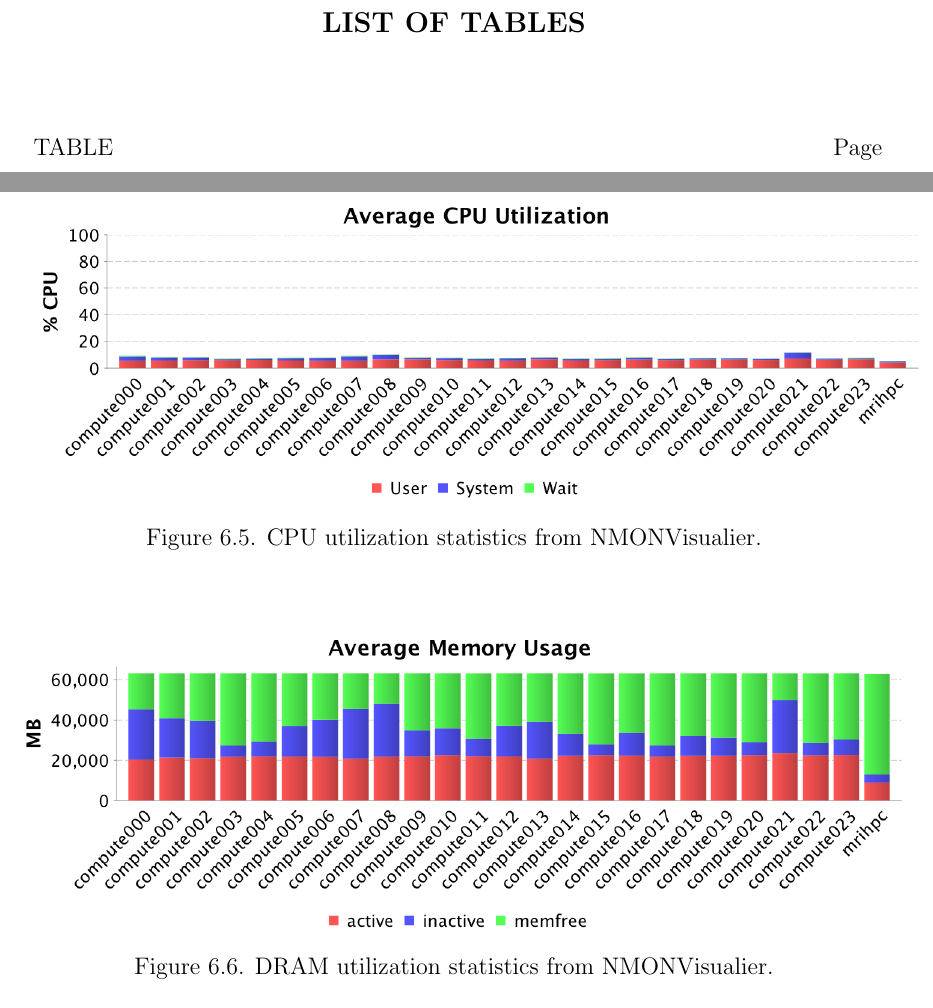
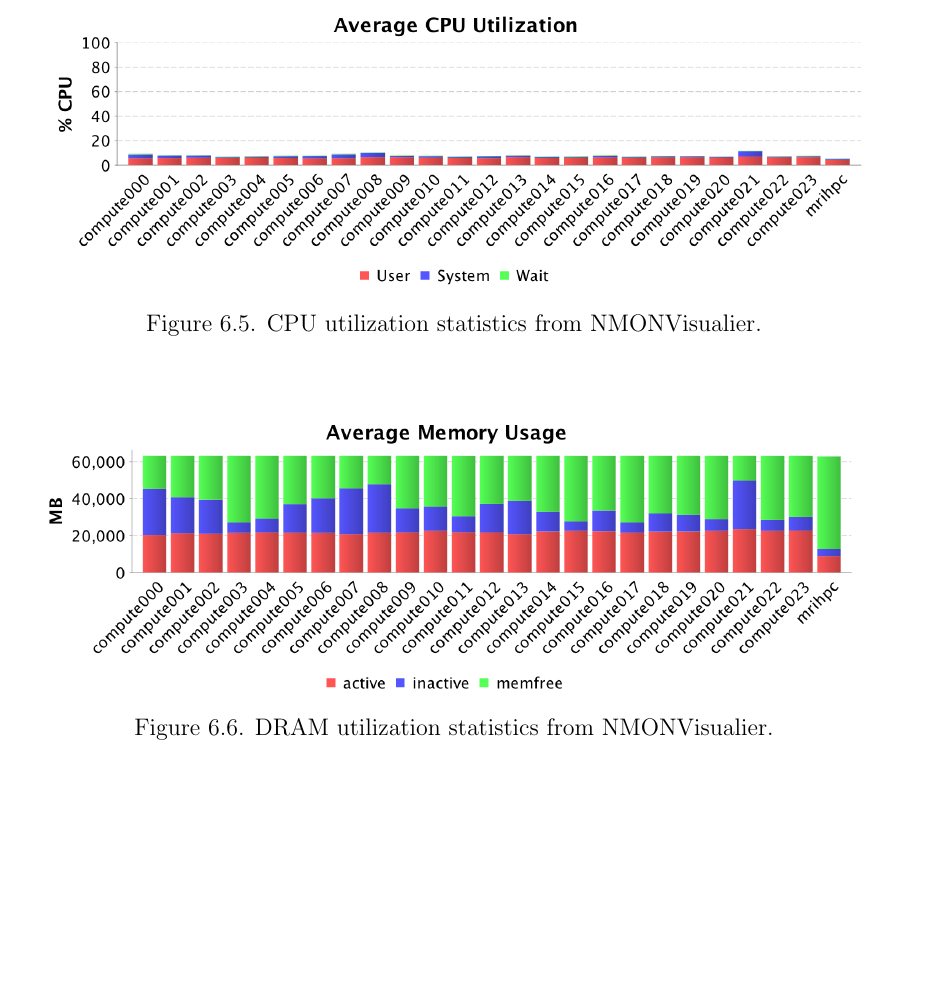
Before and after one commit to cchen1983/MasterThesis, a LaTeX thesis (pvamuthesis.tex, which reads experiment.tex, lists.tex): two parts of pages 9 and 47 of 58 before the commit and part of page 46 of 57 after it, the two joined at a grey line, cut at the place of the change, the shorter picture padded with empty space. Compiled offline with pdfLaTeX.

Commit message:
Final version for submission

```diff
--- a/experiment.tex
+++ b/experiment.tex
@@ -70,13 +70,13 @@ Figure \ref{NMONCPU} and Figure \ref{NMONMEM} show the CPU utilization rate and
 
 \begin{figure}[h]
 \centering
-\includegraphics[scale=0.6]{figures/NMONCpu.png}\\
+\includegraphics[scale=0.55]{figures/NMONCpu.png}\\
 \caption{CPU utilization statistics from NMONVisualier.}\label{NMONCPU}
 \end{figure}
 
 \begin{figure}[h]
 \centering
-\includegraphics[scale=0.6]{figures/NMONMemory.png}\\
+\includegraphics[scale=0.55]{figures/NMONMemory.png}\\
 \caption{DRAM utilization statistics from NMONVisualier.}\label{NMONMEM}
 \end{figure}
 
--- a/lists.tex
+++ b/lists.tex
@@ -81,27 +81,26 @@
 %%                           lIST OF TABLES
 %%%%%%%%%%%%%%%%%%%%%%%%%%%%%%%%%%%%%%%%%%%%%%%%%%%%%%%%%%%%%%%%%%%%%%
 %
-\phantomsection
-\addcontentsline{toc}{chapter}{LIST OF TABLES}
+%\phantomsection
+%\addcontentsline{toc}{chapter}{LIST OF TABLES}
 
-\renewcommand{\cftlottitlefont}{\large\bfseries\center\MakeUppercase}
+%\renewcommand{\cftlottitlefont}{\large\bfseries\center\MakeUppercase}
 
-\setlength{\cftbeforelottitleskip}{-12pt} %% Positions the LOT title vertically to match the chapter titles
+%\setlength{\cftbeforelottitleskip}{-12pt} %% Positions the LOT title vertically to match the chapter titles
 
-\renewcommand{\cftafterlottitleskip}{12pt}
+%\renewcommand{\cftafterlottitleskip}{12pt}
 
 
-\renewcommand{\cftafterlottitle}{%
-\\[4em]\mbox{}\hspace{4pt}TABLE\hfill{\normalfont Page}\vskip\baselineskip}
+%\renewcommand{\cftafterlottitle}{%
+%\\[4em]\mbox{}\hspace{4pt}TABLE\hfill{\normalfont Page}\vskip\baselineskip}
 
-\begin{center}
-\begin{singlespace}
+%\begin{center}
+%\begin{singlespace}
 
 %% These values make the lot table entries appear double spaced between.
-\setlength{\cftbeforechapskip}{0.4cm}
-\setlength{\cftbeforesecskip}{0.30cm}
-\setlength{\cftbeforesubsecskip}{0.30cm}
-\setlength{\cftbeforefigskip}{0.4cm}
-\setlength{\cftbeforetabskip}{0.4cm}
+%\setlength{\cftbeforechapskip}{0.4cm}
+%\setlength{\cftbeforesecskip}{0.30cm}
+%\setlength{\cftbeforesubsecskip}{0.30cm}
+%\setlength{\cftbeforefigskip}{0.4cm}
+%\setlength{\cftbeforetabskip}{0.4cm}
 
-\listoftables
```
Also changed, not shown: lists.tex (9 more changed lines).
